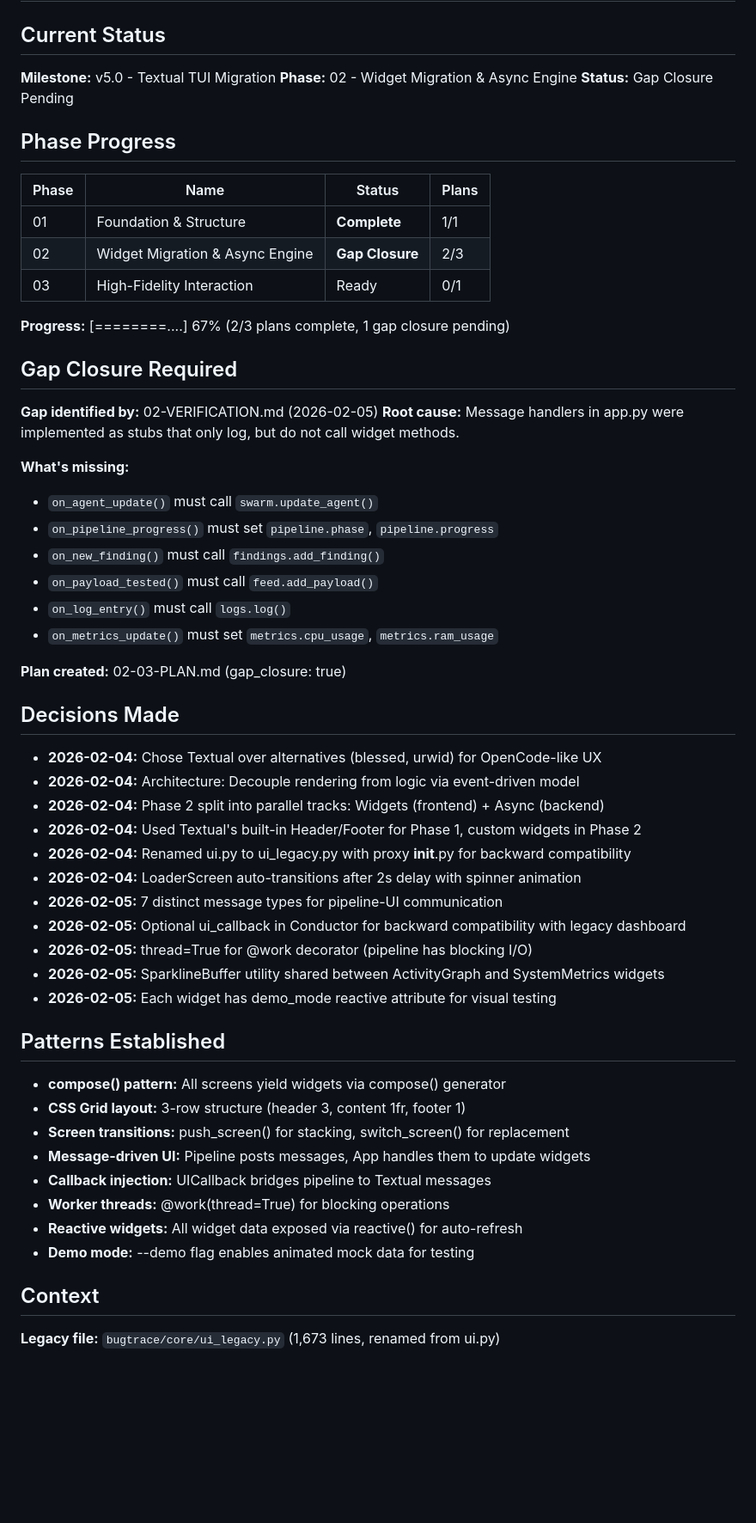
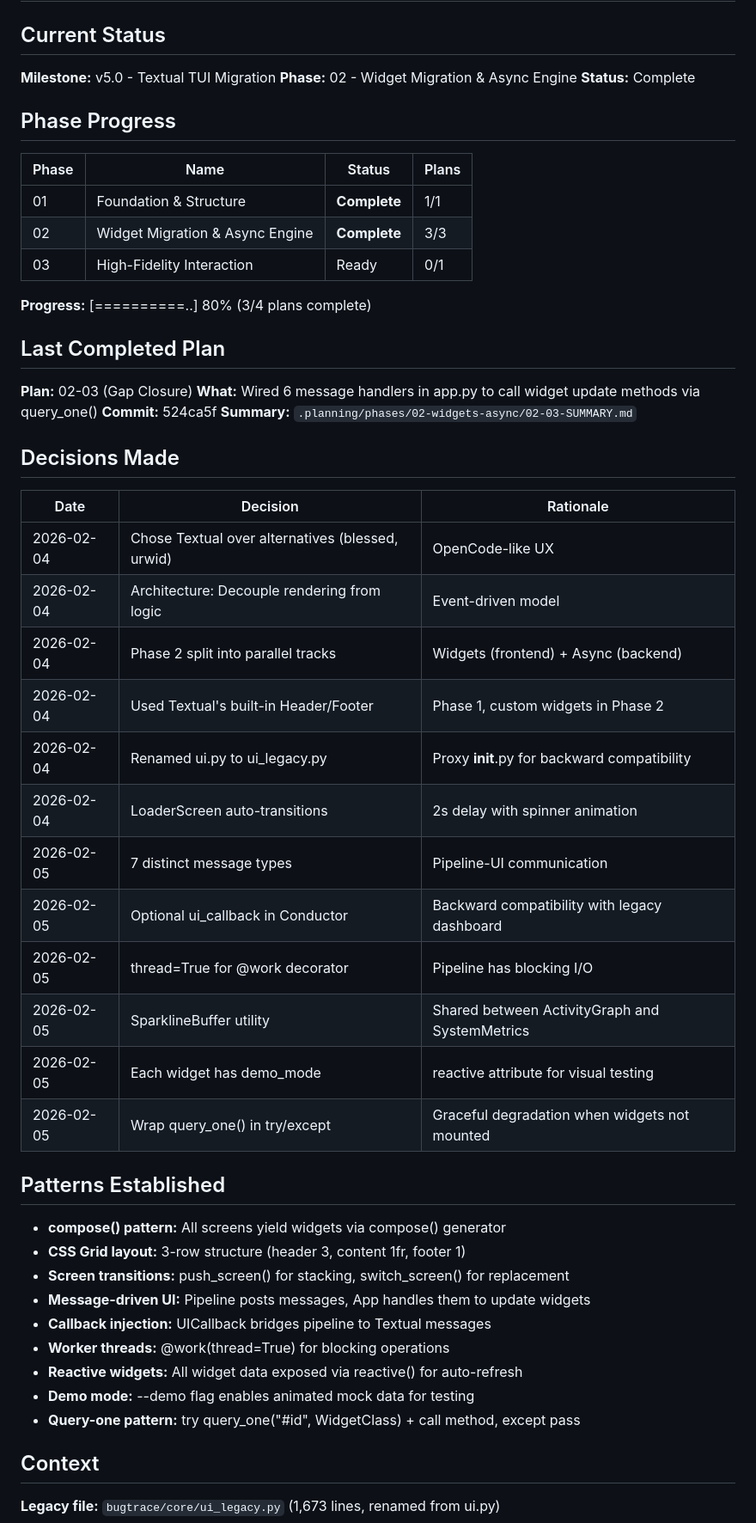
Before and after one commit to BugTraceAI/BugTraceAI-CLI, a Markdown page: .planning/STATE.md, the part around one of its changes. Shown at 86% size. Drawn GitHub-style; blank space fills up the shorter version.

Commit message:
docs(02-03): complete gap closure plan for message handler wiring
Tasks completed: 2/2
- Task 1: Wire all message handlers to widgets
- Task 2: Verify app.py syntax and imports

SUMMARY: .planning/phases/02-widgets-async/02-03-SUMMARY.md
VERIFICATION: Updated 02-VERIFICATION.md (5/7 -> 7/7)

```diff
--- a/.planning/STATE.md
+++ b/.planning/STATE.md
@@ -4,46 +4,41 @@
 
 **Milestone:** v5.0 - Textual TUI Migration
 **Phase:** 02 - Widget Migration & Async Engine
-**Status:** Gap Closure Pending
+**Status:** Complete
 
 ## Phase Progress
 
 | Phase | Name | Status | Plans |
 |-------|------|--------|-------|
 | 01 | Foundation & Structure | **Complete** | 1/1 |
-| 02 | Widget Migration & Async Engine | **Gap Closure** | 2/3 |
+| 02 | Widget Migration & Async Engine | **Complete** | 3/3 |
 | 03 | High-Fidelity Interaction | Ready | 0/1 |
 
-**Progress:** [========....] 67% (2/3 plans complete, 1 gap closure pending)
+**Progress:** [==========..] 80% (3/4 plans complete)
 
-## Gap Closure Required
+## Last Completed Plan
 
-**Gap identified by:** 02-VERIFICATION.md (2026-02-05)
-**Root cause:** Message handlers in app.py were implemented as stubs that only log, but do not call widget methods.
-
-**What's missing:**
-- `on_agent_update()` must call `swarm.update_agent()`
-- `on_pipeline_progress()` must set `pipeline.phase`, `pipeline.progress`
-- `on_new_finding()` must call `findings.add_finding()`
-- `on_payload_tested()` must call `feed.add_payload()`
-- `on_log_entry()` must call `logs.log()`
-- `on_metrics_update()` must set `metrics.cpu_usage`, `metrics.ram_usage`
-
-**Plan created:** 02-03-PLAN.md (gap_closure: true)
+**Plan:** 02-03 (Gap Closure)
+**What:** Wired 6 message handlers in app.py to call widget update methods via query_one()
+**Commit:** 524ca5f
+**Summary:** `.planning/phases/02-widgets-async/02-03-SUMMARY.md`
 
 ## Decisions Made
 
-- **2026-02-04:** Chose Textual over alternatives (blessed, urwid) for OpenCode-like UX
-- **2026-02-04:** Architecture: Decouple rendering from logic via event-driven model
-- **2026-02-04:** Phase 2 split into parallel tracks: Widgets (frontend) + Async (backend)
-- **2026-02-04:** Used Textual's built-in Header/Footer for Phase 1, custom widgets in Phase 2
-- **2026-02-04:** Renamed ui.py to ui_legacy.py with proxy __init__.py for backward compatibility
-- **2026-02-04:** LoaderScreen auto-transitions after 2s delay with spinner animation
-- **2026-02-05:** 7 distinct message types for pipeline-UI communication
-- **2026-02-05:** Optional ui_callback in Conductor for backward compatibility with legacy dashboard
-- **2026-02-05:** thread=True for @work decorator (pipeline has blocking I/O)
-- **2026-02-05:** SparklineBuffer utility shared between ActivityGraph and SystemMetrics widgets
-- **2026-02-05:** Each widget has demo_mode reactive attribute for visual testing
+| Date | Decision | Rationale |
+|------|----------|-----------|
+| 2026-02-04 | Chose Textual over alternatives (blessed, urwid) | OpenCode-like UX |
+| 2026-02-04 | Architecture: Decouple rendering from logic | Event-driven model |
+| 2026-02-04 | Phase 2 split into parallel tracks | Widgets (frontend) + Async (backend) |
+| 2026-02-04 | Used Textual's built-in Header/Footer | Phase 1, custom widgets in Phase 2 |
+| 2026-02-04 | Renamed ui.py to ui_legacy.py | Proxy __init__.py for backward compatibility |
+| 2026-02-04 | LoaderScreen auto-transitions | 2s delay with spinner animation |
+| 2026-02-05 | 7 distinct message types | Pipeline-UI communication |
+| 2026-02-05 | Optional ui_callback in Conductor | Backward compatibility with legacy dashboard |
+| 2026-02-05 | thread=True for @work decorator | Pipeline has blocking I/O |
+| 2026-02-05 | SparklineBuffer utility | Shared between ActivityGraph and SystemMetrics |
+| 2026-02-05 | Each widget has demo_mode | reactive attribute for visual testing |
+| 2026-02-05 | Wrap query_one() in try/except | Graceful degradation when widgets not mounted |
 
 ## Patterns Established
 
@@ -55,6 +50,7 @@
 - **Worker threads:** @work(thread=True) for blocking operations
 - **Reactive widgets:** All widget data exposed via reactive() for auto-refresh
 - **Demo mode:** --demo flag enables animated mock data for testing
+- **Query-one pattern:** try query_one("#id", WidgetClass) + call method, except pass
 
 ## Context
 
```
Also changed, not shown: other parts of .planning/STATE.md (+8 -6 lines), 2 other files.
